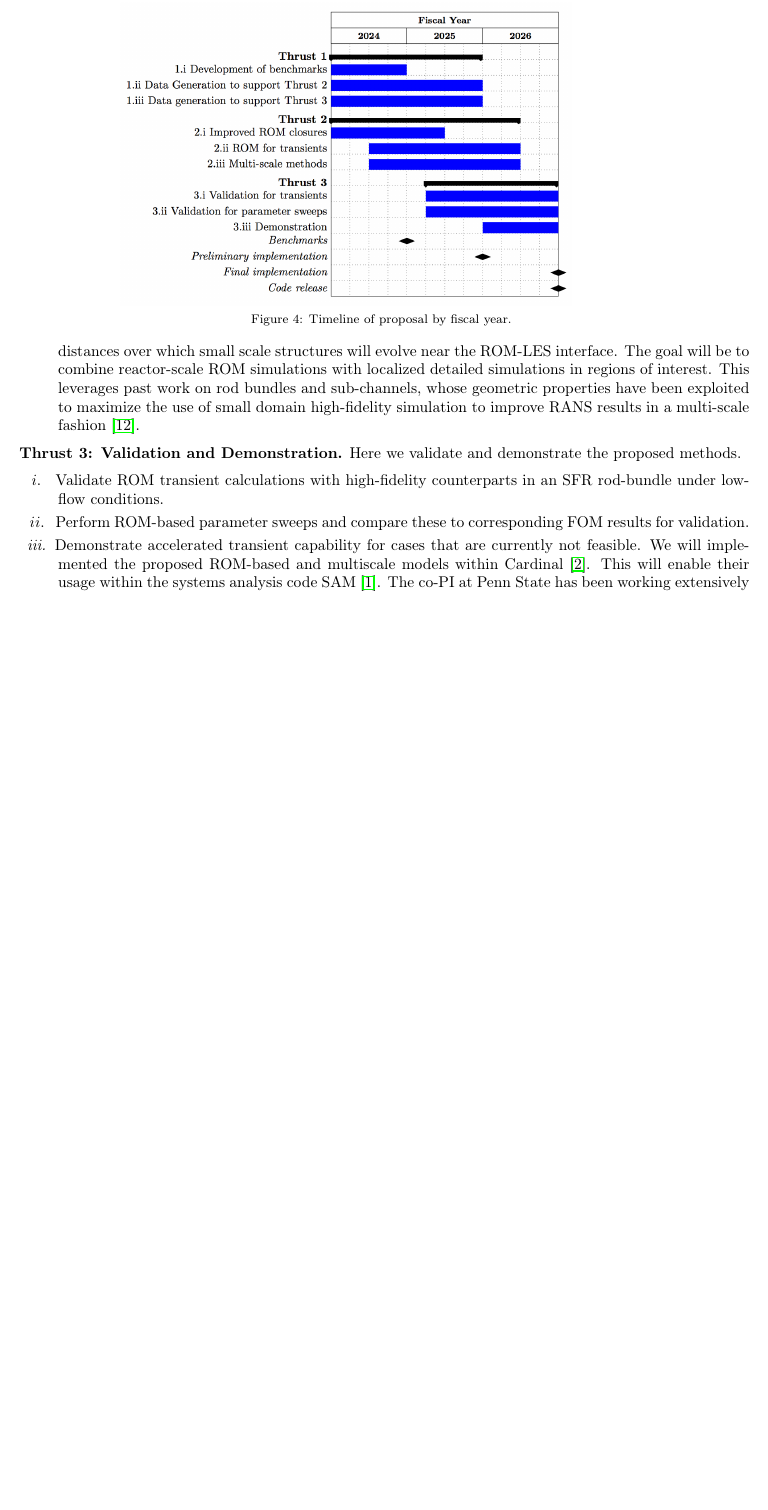
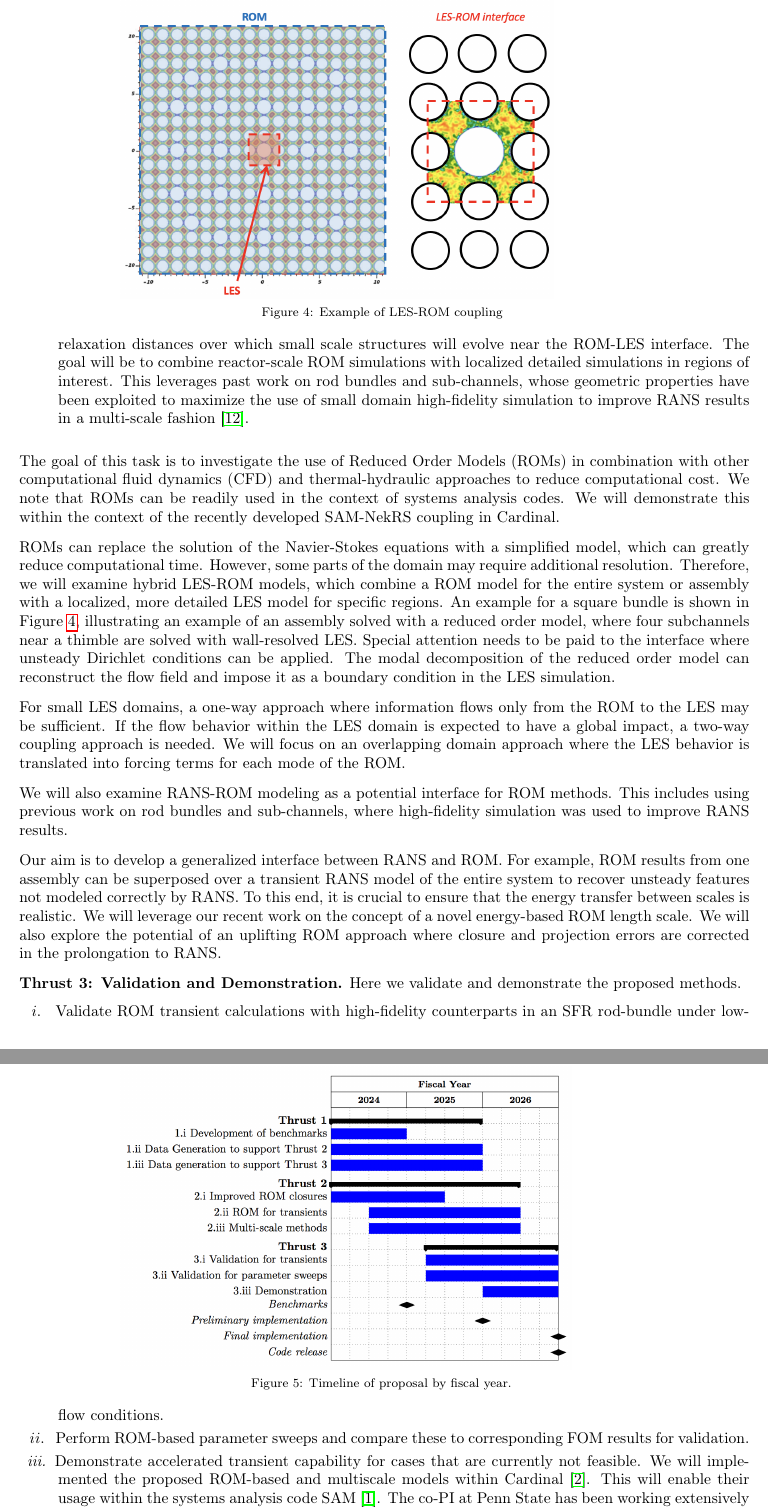
Before and after one commit to misunmin/neup-2023, a LaTeX paper (full_proposal.tex, which reads tex/proposed.tex): part of page 5 of 6 before the commit and two parts of pages 5 and 6 of 7 after it, the two joined at a grey line, cut at the place of the change, the shorter picture padded with empty space. Compiled offline with pdfLaTeX.

Commit message:
Adding some stuff on multiscale

```diff
--- a/tex/proposed.tex
+++ b/tex/proposed.tex
@@ -51,8 +51,31 @@ regions of interest. This leverages past work on rod bundles and sub-channels,
 whose geometric properties have been exploited to maximize the use of small
 domain high-fidelity simulation to improve RANS results in a multi-scale
 fashion \cite{martinez2019a}.
+
 \\[-5ex]
 \end{description}%
+
+
+The goal of this task is to investigate the use of Reduced Order Models (ROMs) in combination with other computational fluid dynamics (CFD) and thermal-hydraulic approaches to reduce computational cost. We note that ROMs can be readily used in the context of systems analysis codes. We will demonstrate this within the context of the recently developed SAM-NekRS coupling in Cardinal.
+
+ROMs can replace the solution of the Navier-Stokes equations with a simplified model, which can greatly reduce computational time. However, some parts of the domain may require additional resolution. Therefore, we will examine hybrid LES-ROM models, which combine a ROM model for the entire system or assembly with a localized, more detailed LES model for specific regions. An example for a square bundle is shown in Figure~\ref{fig:lesrom}}, illustrating an example of an assembly solved with a reduced order model, where four subchannels near a thimble are solved with wall-resolved LES. Special attention needs to be paid to the interface where unsteady Dirichlet conditions can be applied. The modal decomposition of the reduced order model can reconstruct the flow field and impose it as a boundary condition in the LES simulation.
+
+For small LES domains, a one-way approach where information flows only from the ROM to the LES may be sufficient. If the flow behavior within the LES domain is expected to have a global impact, a two-way coupling approach is needed. We will focus on an overlapping domain approach where the LES behavior is translated into forcing terms for each mode of the ROM.
+
+We will also examine RANS-ROM modeling as a potential interface for ROM methods. This includes using previous work on rod bundles and sub-channels, where high-fidelity simulation was used to improve RANS results.
+
+Our aim is to develop a generalized interface between RANS and ROM. For example, ROM results from one assembly can be superposed over a transient RANS model of the entire system to recover unsteady features not modeled correctly by RANS. To this end, it is crucial to ensure that the energy transfer between scales is realistic. We will leverage our recent work on the concept of a novel energy-based ROM length scale. We will also explore the potential of an uplifting ROM approach where closure and projection errors are corrected in the prolongation to RANS.
+
+
+\begin{figure}[t!] \centering
+    {\setlength{\unitlength}{1.0in} \begin{picture}(6.5,2.500)(0.0,0)
+      \put(0.9,-.10){\includegraphics[height=2.7in]{figs/lesrom.png}}
+    \end{picture}}
+    \caption{Example of LES-ROM coupling \label{fig:lesrom}
+\\[-3ex]
+}
+\end{figure}
+
 
 \textbf{Thrust 3: Validation and Demonstration.}
 Here we validate and demonstrate the proposed methods.
```
Also changed, not shown: figs/lesrom.png (added).
